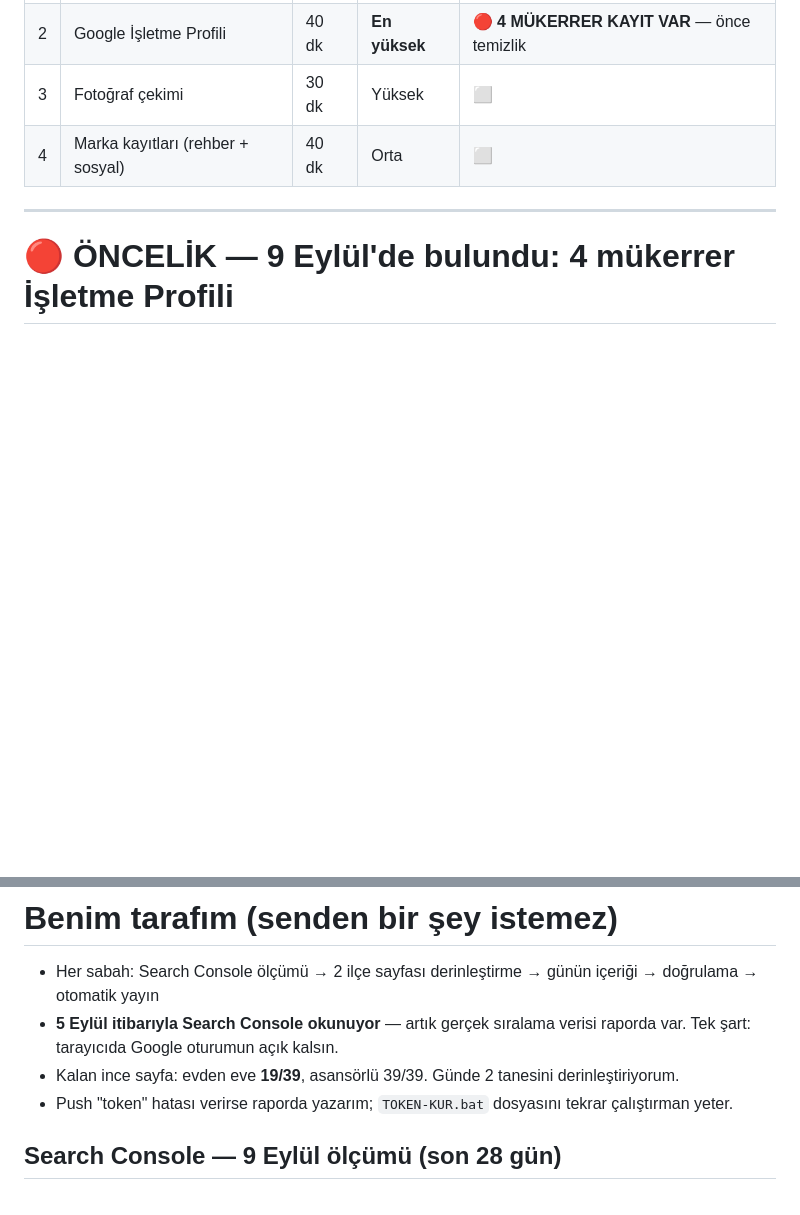
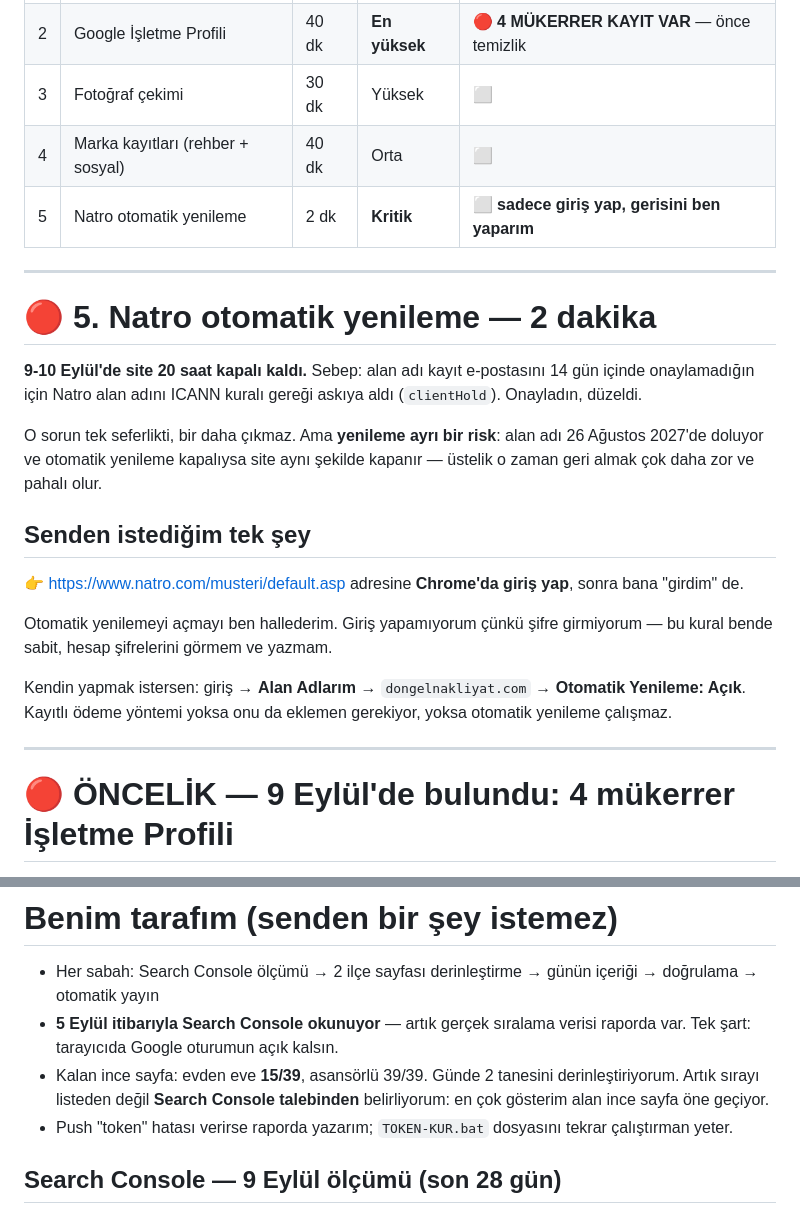
Before and after one commit to agdabau123/dongelnakliyat, a Markdown page: pazarlama/SENIN-YAPACAKLARIN.md, 2 parts joined by grey strips. GitHub-like rendering; blank space fills up the shorter version.

Commit message:
Mustafa'nin listesi guncellendi: 20 saatlik kesintinin sebebi (ICANN e-posta onayi -> clientHold) kayda gecti ve 5. madde eklendi - Natro otomatik yenileme. Alan adi 26 Agustos 2027'de doluyor; otomatik yenileme kapaliysa ayni kesinti tekrarlanir. Giris Mustafa'da, ayari ben yapacagim. Ince sayfa sayaci 19 -> 15; ilce sirasinin artik listeden degil Search Console talebinden belirlendigi not edildi.

```diff
--- a/pazarlama/SENIN-YAPACAKLARIN.md
+++ b/pazarlama/SENIN-YAPACAKLARIN.md
@@ -11,6 +11,28 @@ Bir maddeyi bitirince bana "1 bitti" de, gerisini ben devralırım.
 | 2 | Google İşletme Profili | 40 dk | **En yüksek** | 🔴 **4 MÜKERRER KAYIT VAR** — önce temizlik |
 | 3 | Fotoğraf çekimi | 30 dk | Yüksek | ⬜ |
 | 4 | Marka kayıtları (rehber + sosyal) | 40 dk | Orta | ⬜ |
+| 5 | Natro otomatik yenileme | 2 dk | **Kritik** | ⬜ **sadece giriş yap, gerisini ben yaparım** |
+
+---
+
+# 🔴 5. Natro otomatik yenileme — 2 dakika
+
+**9-10 Eylül'de site 20 saat kapalı kaldı.** Sebep: alan adı kayıt e-postasını 14 gün içinde
+onaylamadığın için Natro alan adını ICANN kuralı gereği askıya aldı (`clientHold`). Onayladın, düzeldi.
+
+O sorun tek seferlikti, bir daha çıkmaz. Ama **yenileme ayrı bir risk**: alan adı 26 Ağustos 2027'de
+doluyor ve otomatik yenileme kapalıysa site aynı şekilde kapanır — üstelik o zaman geri almak
+çok daha zor ve pahalı olur.
+
+## Senden istediğim tek şey
+
+👉 https://www.natro.com/musteri/default.asp adresine **Chrome'da giriş yap**, sonra bana "girdim" de.
+
+Otomatik yenilemeyi açmayı ben hallederim. Giriş yapamıyorum çünkü şifre girmiyorum —
+bu kural bende sabit, hesap şifrelerini görmem ve yazmam.
+
+Kendin yapmak istersen: giriş → **Alan Adlarım** → `dongelnakliyat.com` → **Otomatik Yenileme: Açık**.
+Kayıtlı ödeme yöntemi yoksa onu da eklemen gerekiyor, yoksa otomatik yenileme çalışmaz.
 
 ---
 
@@ -387,7 +409,7 @@ Ayrıntı: `pazarlama/YORUM-TOPLAMA.md`
 
 - Her sabah: Search Console ölçümü → 2 ilçe sayfası derinleştirme → günün içeriği → doğrulama → otomatik yayın
 - **5 Eylül itibarıyla Search Console okunuyor** — artık gerçek sıralama verisi raporda var. Tek şart: tarayıcıda Google oturumun açık kalsın.
-- Kalan ince sayfa: evden eve **19/39**, asansörlü 39/39. Günde 2 tanesini derinleştiriyorum.
+- Kalan ince sayfa: evden eve **15/39**, asansörlü 39/39. Günde 2 tanesini derinleştiriyorum. Artık sırayı listeden değil **Search Console talebinden** belirliyorum: en çok gösterim alan ince sayfa öne geçiyor.
 - Push "token" hatası verirse raporda yazarım; `TOKEN-KUR.bat` dosyasını tekrar çalıştırman yeter.
 
 ## Search Console — 9 Eylül ölçümü (son 28 gün)
```
